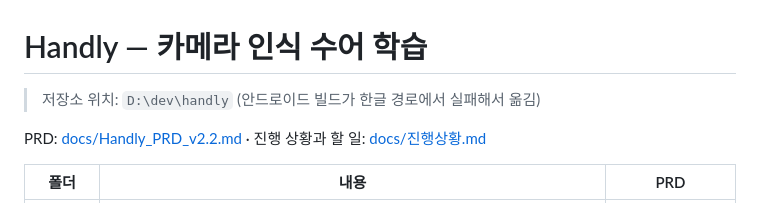
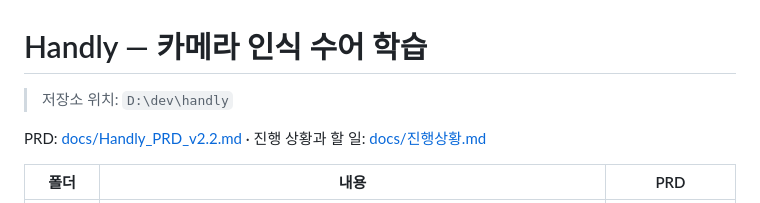
Before and after one commit to pkjewon/handly, a Markdown page: README.md, the part around the change. GitHub-like rendering.

Commit message:
Fix README
Updated the repository location in README.

```diff
--- a/README.md
+++ b/README.md
@@ -1,6 +1,6 @@
 # Handly — 카메라 인식 수어 학습
 
-> 저장소 위치: `D:\dev\handly` (안드로이드 빌드가 한글 경로에서 실패해서 옮김)
+> 저장소 위치: `D:\dev\handly`
 
 PRD: [docs/Handly_PRD_v2.2.md](docs/Handly_PRD_v2.2.md) · 진행 상황과 할 일: [docs/진행상황.md](docs/진행상황.md)
 
```
